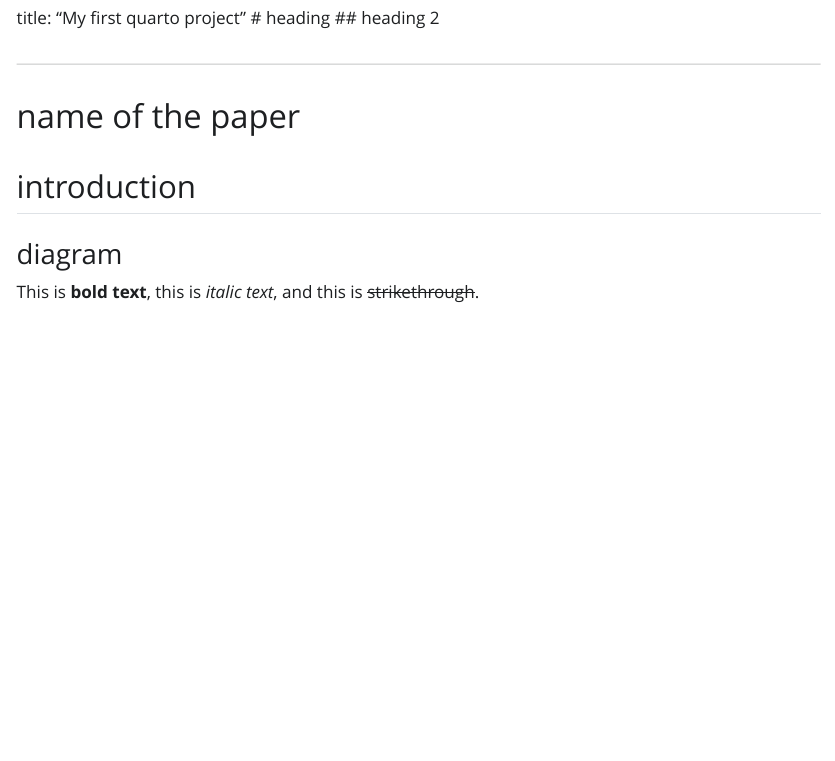
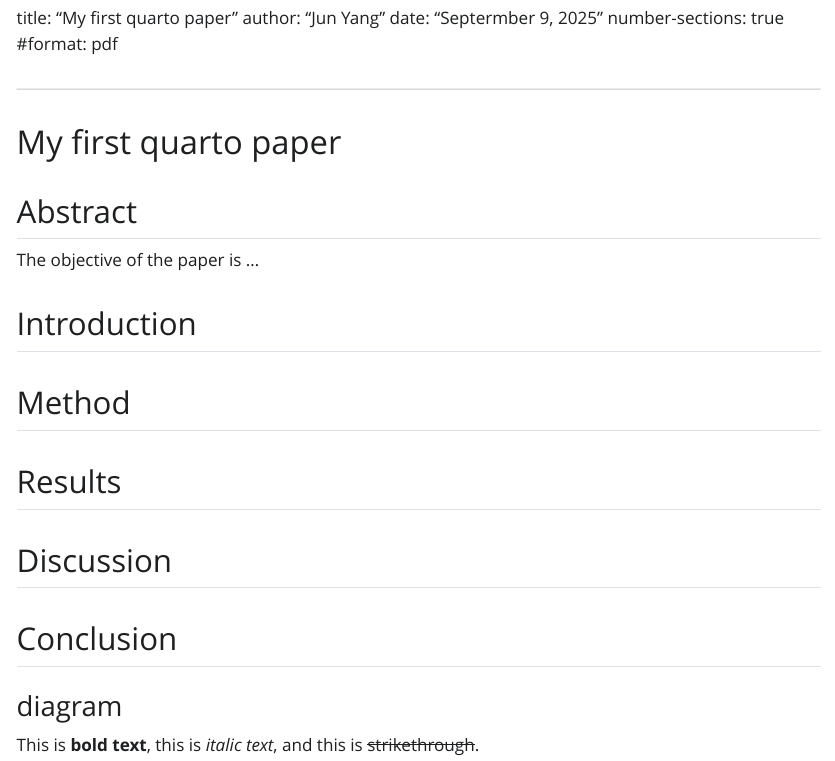
Before and after one commit to populusjade/eitcourse, a Quarto document (eitpaper.qmd): the page in a window 1100 px wide, from 60 px down. The pictures show the output file eitpaper.html that the author committed with the source, opened offline; Quarto's library style sheets are replaced by a plain one without menus.

Commit message:
modify structure

```diff
--- a/eitpaper.qmd
+++ b/eitpaper.qmd
@@ -1,12 +1,28 @@
 ---
 
 
-title: "My first quarto project"
-# heading
-## heading 2
+title: "My first quarto paper"
+author: "Jun Yang"
+date: "Septermber 9, 2025"
+number-sections: true
+#format: pdf
+
 ---
-# name of the paper
-## introduction
+# My first quarto paper
+
+## Abstract
+The objective of the paper is ...
+
+## Introduction
+
+## Method
+
+## Results
+
+## Discussion
+
+## Conclusion
+
 
 ### diagram
 This is **bold text**, this is *italic text*, and this is ~~strikethrough~~.
```
Also changed, not shown: eitpaper.html.
